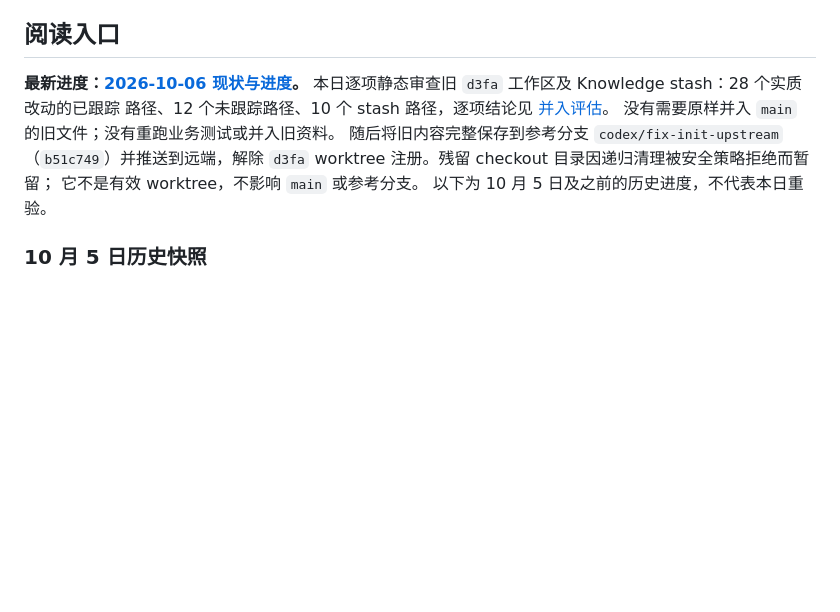
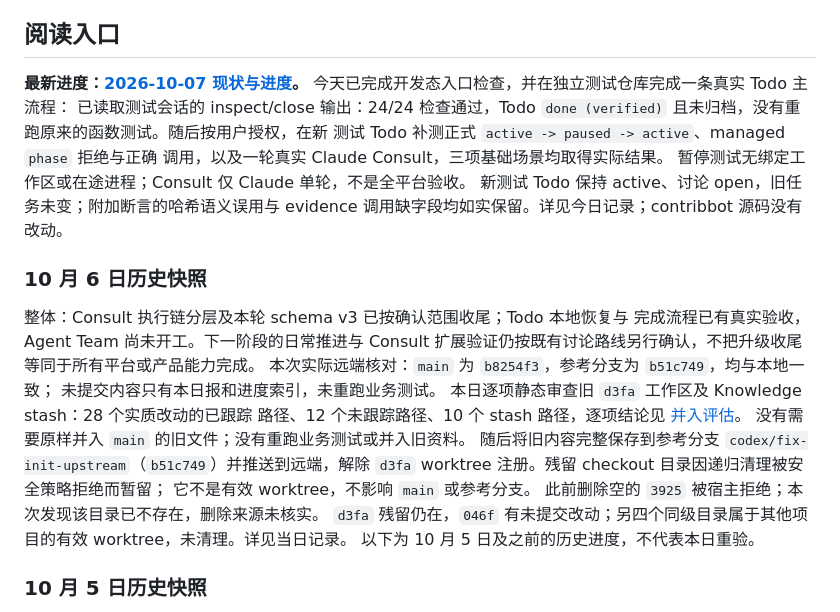
Before and after one commit to darkingtail/contribbot, a Markdown page: docs/progress/README.md, the part around the change. Drawn GitHub-style; blank space fills up the shorter version.

Commit message:
docs(progress): record Todo and Consult verification

```diff
--- a/docs/progress/README.md
+++ b/docs/progress/README.md
@@ -6,7 +6,23 @@
 
 ## 阅读入口
 
-**最新进度：[2026-10-06 现状与进度](2026-10-06.md)。**
+**最新进度：[2026-10-07 现状与进度](2026-10-07.md)。**
+今天已完成开发态入口检查，并在独立测试仓库完成一条真实 Todo 主流程：
+已读取测试会话的 inspect/close 输出：24/24 检查通过，Todo
+`done (verified)` 且未归档，没有重跑原来的函数测试。随后按用户授权，在新
+测试 Todo 补测正式 `active -> paused -> active`、managed `phase` 拒绝与正确
+调用，以及一轮真实 Claude Consult，三项基础场景均取得实际结果。
+暂停测试无绑定工作区或在途进程；Consult 仅 Claude 单轮，不是全平台验收。
+新测试 Todo 保持 active、讨论 open，旧任务未变；附加断言的哈希语义误用与
+evidence 调用缺字段均如实保留。详见今日记录；contribbot 源码没有改动。
+
+### 10 月 6 日历史快照
+
+整体：Consult 执行链分层及本轮 schema v3 已按确认范围收尾；Todo 本地恢复与
+完成流程已有真实验收，Agent Team 尚未开工。下一阶段的日常推进与 Consult
+扩展验证仍按既有讨论路线另行确认，不把升级收尾等同于所有平台或产品能力完成。
+本次实际远端核对：`main` 为 `b8254f3`，参考分支为 `b51c749`，均与本地一致；
+未提交内容只有本日报和进度索引，未重跑业务测试。
 本日逐项静态审查旧 `d3fa` 工作区及 Knowledge stash：28 个实质改动的已跟踪
 路径、12 个未跟踪路径、10 个 stash 路径，逐项结论见
 [并入评估](../reviews/2026-10-06-d3fa-stash-integration-review.md)。
@@ -15,6 +31,9 @@
 `codex/fix-init-upstream`（`b51c749`）并推送到远端，解除 `d3fa`
 worktree 注册。残留 checkout 目录因递归清理被安全策略拒绝而暂留；
 它不是有效 worktree，不影响 `main` 或参考分支。
+此前删除空的 `3925` 被宿主拒绝；本次发现该目录已不存在，删除来源未核实。
+`d3fa` 残留仍在，`046f` 有未提交改动；另四个同级目录属于其他项目的有效
+worktree，未清理。详见当日记录。
 以下为 10 月 5 日及之前的历史进度，不代表本日重验。
 
 ### 10 月 5 日历史快照
```
Also changed, not shown: docs/progress/2026-10-06.md (+66 -6 lines), docs/progress/2026-10-07.md (added, +176 -0 lines).
